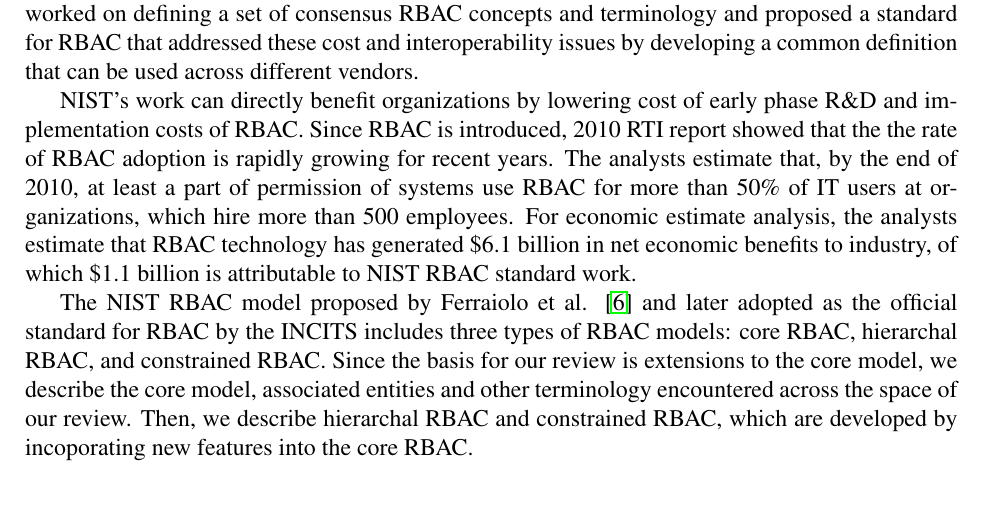
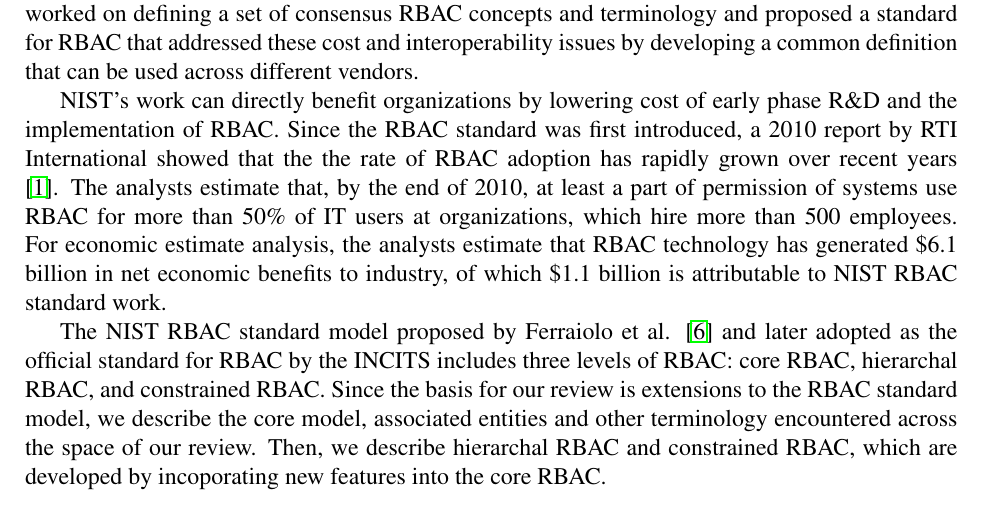
Before and after one commit to RealsearchGroup/rbac-slr, a LaTeX paper (paper/rbac-slr.tex, which reads paper/sections/core_rbac.tex): part of page 4 of 19, cut so that both start at the same text. Compiled offline with pdfLaTeX.

Commit message:
Background - Adds edits for the background section.

```diff
--- a/paper/sections/core_rbac.tex
+++ b/paper/sections/core_rbac.tex
@@ -10,13 +10,13 @@ evaluation and comparison of RBAC technologies developed by different vendors wa
 NIST, in collaboration with industry and academics, worked on defining a set of consensus RBAC concepts and terminology and proposed a standard for
 RBAC that addressed these cost and interoperability issues by developing a common definition that can be used across different vendors.
 
-NIST's work can directly benefit organizations by lowering cost of early phase R\&D and implementation costs of RBAC.
-Since RBAC is introduced, 2010 RTI report showed that the the rate of RBAC adoption is rapidly growing for recent years.
+NIST's work can directly benefit organizations by lowering cost of early phase R\&D and the implementation of RBAC.
+Since the RBAC standard was first introduced, a 2010 report by RTI International showed that the the rate of RBAC adoption has rapidly grown over recent years \cite{o20102010}.
 The analysts estimate that, by the end of 2010, at least a part of permission of systems use RBAC for more than 50\% of IT users at organizations, which
 hire more than 500 employees. For economic estimate analysis, the analysts estimate that RBAC technology has generated \$6.1 billion in net economic benefits to industry, of which \$1.1 billion is attributable to NIST RBAC standard work.
 
-The NIST RBAC model proposed by Ferraiolo et al. \cite{ferraiolo} and later adopted as the official standard for RBAC by the INCITS includes three types of RBAC models: core RBAC, hierarchal RBAC, and constrained RBAC.
-Since the basis for our review is extensions to the core model, we describe the core model, associated entities and other terminology encountered across the space of our review. Then, we describe hierarchal RBAC and constrained RBAC, which are developed by incoporating new features into the core RBAC.
+The NIST RBAC standard model proposed by Ferraiolo et al. \cite{ferraiolo} and later adopted as the official standard for RBAC by the INCITS includes three levels of RBAC: core RBAC, hierarchal RBAC, and constrained RBAC.
+Since the basis for our review is extensions to the RBAC standard model, we describe the core model, associated entities and other terminology encountered across the space of our review. Then, we describe hierarchal RBAC and constrained RBAC, which are developed by incoporating new features into the core RBAC.
 
 \subsection{Core RBAC}
 
```
